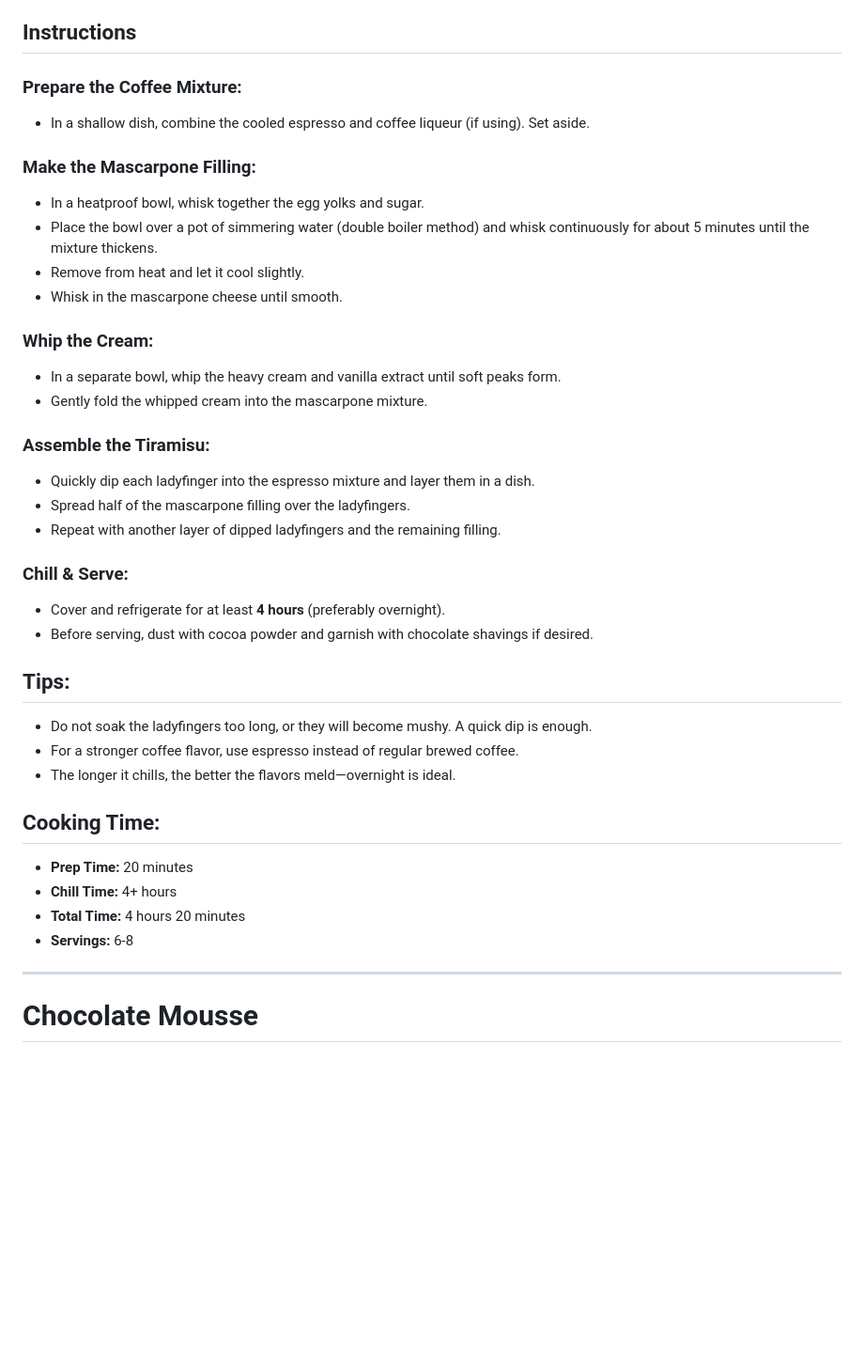
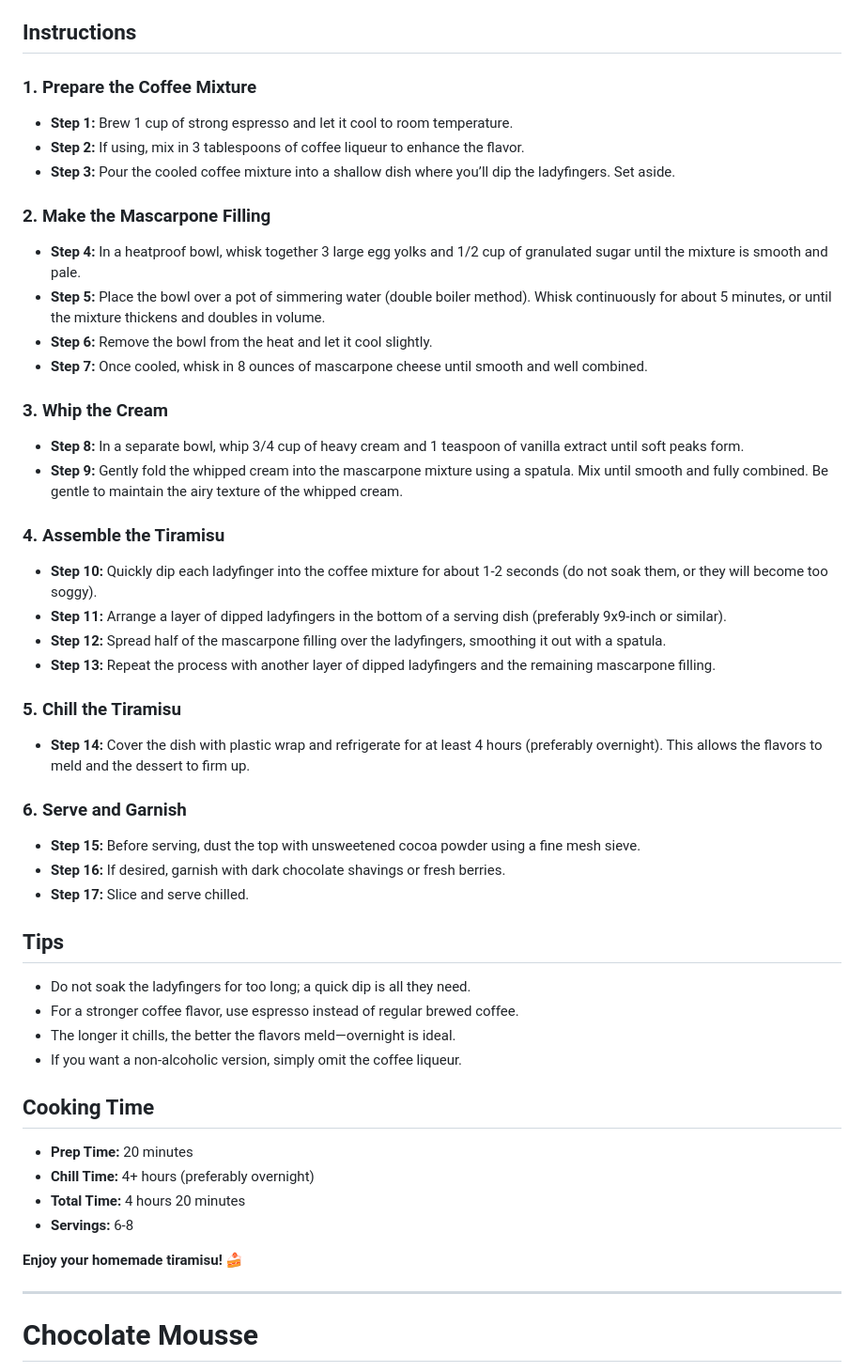
Before and after one commit to kolevskak/Cookbook1, a Markdown page: desserts/desserts.md, the part around one of its changes. Shown at 94% size. Drawn GitHub-style; blank space fills up the shorter version.

Commit message:
expanded tiramisu recipe

```diff
--- a/desserts/desserts.md
+++ b/desserts/desserts.md
@@ -15,38 +17,50 @@ A classic Italian dessert made with layers of espresso-soaked ladyfingers and a
 
 ## Instructions
 
-### Prepare the Coffee Mixture:
-- In a shallow dish, combine the cooled espresso and coffee liqueur (if using). Set aside.
+### 1. Prepare the Coffee Mixture
+- **Step 1:** Brew 1 cup of strong espresso and let it cool to room temperature.
+- **Step 2:** If using, mix in 3 tablespoons of coffee liqueur to enhance the flavor.
+- **Step 3:** Pour the cooled coffee mixture into a shallow dish where you’ll dip the ladyfingers. Set aside.
 
-### Make the Mascarpone Filling:
-- In a heatproof bowl, whisk together the egg yolks and sugar.
-- Place the bowl over a pot of simmering water (double boiler method) and whisk continuously for about 5 minutes until the mixture thickens.
-- Remove from heat and let it cool slightly.
-- Whisk in the mascarpone cheese until smooth.
+### 2. Make the Mascarpone Filling
+- **Step 4:** In a heatproof bowl, whisk together 3 large egg yolks and 1/2 cup of granulated sugar until the mixture is smooth and pale.
+- **Step 5:** Place the bowl over a pot of simmering water (double boiler method). Whisk continuously for about 5 minutes, or until the mixture thickens and doubles in volume.
+- **Step 6:** Remove the bowl from the heat and let it cool slightly.
+- **Step 7:** Once cooled, whisk in 8 ounces of mascarpone cheese until smooth and well combined.
 
-### Whip the Cream:
-- In a separate bowl, whip the heavy cream and vanilla extract until soft peaks form.
-- Gently fold the whipped cream into the mascarpone mixture.
+### 3. Whip the Cream
+- **Step 8:** In a separate bowl, whip 3/4 cup of heavy cream and 1 teaspoon of vanilla extract until soft peaks form.
+- **Step 9:** Gently fold the whipped cream into the mascarpone mixture using a spatula. Mix until smooth and fully combined. Be gentle to maintain the airy texture of the whipped cream.
 
-### Assemble the Tiramisu:
-- Quickly dip each ladyfinger into the espresso mixture and layer them in a dish.
-- Spread half of the mascarpone filling over the ladyfingers.
-- Repeat with another layer of dipped ladyfingers and the remaining filling.
+### 4. Assemble the Tiramisu
+- **Step 10:** Quickly dip each ladyfinger into the coffee mixture for about 1-2 seconds (do not soak them, or they will become too soggy).
+- **Step 11:** Arrange a layer of dipped ladyfingers in the bottom of a serving dish (preferably 9x9-inch or similar).
+- **Step 12:** Spread half of the mascarpone filling over the ladyfingers, smoothing it out with a spatula.
+- **Step 13:** Repeat the process with another layer of dipped ladyfingers and the remaining mascarpone filling.
 
-### Chill & Serve:
-- Cover and refrigerate for at least **4 hours** (preferably overnight).
-- Before serving, dust with cocoa powder and garnish with chocolate shavings if desired.
+### 5. Chill the Tiramisu
+- **Step 14:** Cover the dish with plastic wrap and refrigerate for at least 4 hours (preferably overnight). This allows the flavors to meld and the dessert to firm up.
 
-## Tips:
-- Do not soak the ladyfingers too long, or they will become mushy. A quick dip is enough.
+### 6. Serve and Garnish
+- **Step 15:** Before serving, dust the top with unsweetened cocoa powder using a fine mesh sieve.
+- **Step 16:** If desired, garnish with dark chocolate shavings or fresh berries.
+- **Step 17:** Slice and serve chilled.
+
+## Tips
+
+- Do not soak the ladyfingers for too long; a quick dip is all they need.
 - For a stronger coffee flavor, use espresso instead of regular brewed coffee.
 - The longer it chills, the better the flavors meld—overnight is ideal.
+- If you want a non-alcoholic version, simply omit the coffee liqueur.
 
-## Cooking Time:
+## Cooking Time
+
 - **Prep Time:** 20 minutes
-- **Chill Time:** 4+ hours
+- **Chill Time:** 4+ hours (preferably overnight)
 - **Total Time:** 4 hours 20 minutes
 - **Servings:** 6-8
+
+**Enjoy your homemade tiramisu!** 🍰
 
 ---
 
```
Also changed, not shown: other parts of desserts/desserts.md (+2 -0 lines).
